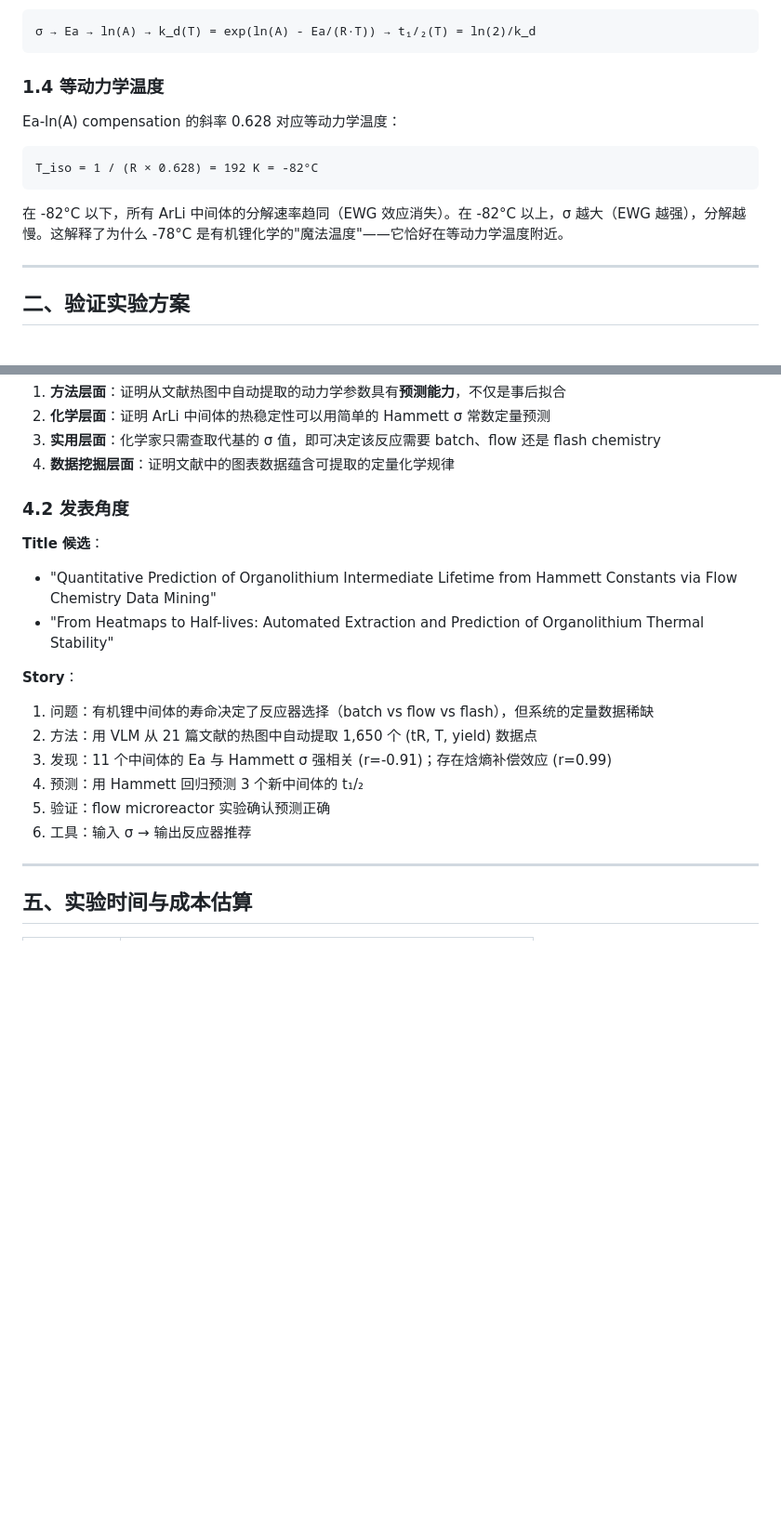
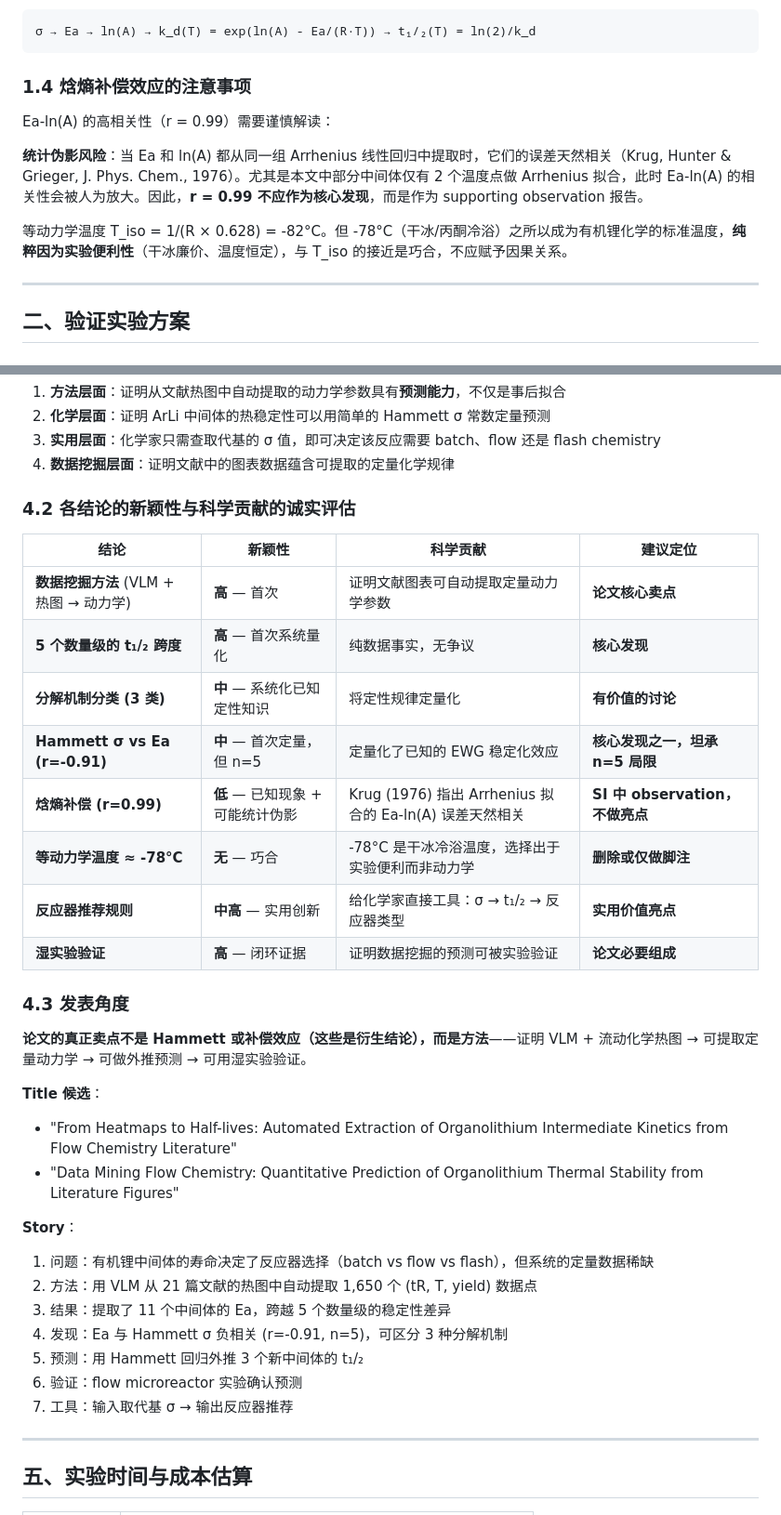
Before and after one commit to wzjeh/FlowFigTabMiner, a Markdown page: data/ml_lifetime/EXPERIMENTAL_VALIDATION_PLAN.md, 2 parts joined by grey strips. Shown at 93% size. Rendered like a GitHub page; blank space fills up the shorter version.

Commit message:
docs: add honest novelty assessment to experimental validation plan
- Ea-ln(A) compensation (r=0.99) flagged as possible statistical artifact (Krug 1976)
- Isokinetic temperature ≈ -78°C downgraded from "explains magic temperature" to "coincidence"
- Added novelty/contribution evaluation table for each conclusion
- Core selling point repositioned: method (VLM + heatmap → kinetics) not Hammett per se

Co-Authored-By: Claude Opus 4.6 (1M context) <noreply@anthropic.com>

````diff
--- a/data/ml_lifetime/EXPERIMENTAL_VALIDATION_PLAN.md
+++ b/data/ml_lifetime/EXPERIMENTAL_VALIDATION_PLAN.md
@@ -65,15 +65,13 @@ ln(A) = 0.628·Ea - 5.11
 σ → Ea → ln(A) → k_d(T) = exp(ln(A) - Ea/(R·T)) → t₁/₂(T) = ln(2)/k_d
 ```
 
-### 1.4 等动力学温度
+### 1.4 焓熵补偿效应的注意事项
 
-Ea-ln(A) compensation 的斜率 0.628 对应等动力学温度：
+Ea-ln(A) 的高相关性（r = 0.99）需要谨慎解读：
 
-```
-T_iso = 1 / (R × 0.628) = 192 K = -82°C
-```
+**统计伪影风险**：当 Ea 和 ln(A) 都从同一组 Arrhenius 线性回归中提取时，它们的误差天然相关（Krug, Hunter & Grieger, J. Phys. Chem., 1976）。尤其是本文中部分中间体仅有 2 个温度点做 Arrhenius 拟合，此时 Ea-ln(A) 的相关性会被人为放大。因此，**r = 0.99 不应作为核心发现**，而是作为 supporting observation 报告。
 
-在 -82°C 以下，所有 ArLi 中间体的分解速率趋同（EWG 效应消失）。在 -82°C 以上，σ 越大（EWG 越强），分解越慢。这解释了为什么 -78°C 是有机锂化学的"魔法温度"——它恰好在等动力学温度附近。
+等动力学温度 T_iso = 1/(R × 0.628) = -82°C。但 -78°C（干冰/丙酮冷浴）之所以成为有机锂化学的标准温度，**纯粹因为实验便利性**（干冰廉价、温度恒定），与 T_iso 的接近是巧合，不应赋予因果关系。
 
 ---
 
@@ -203,19 +201,35 @@ ArLi + MeOH (excess) ──[M2]──→ ArH + LiOMe
 3. **实用层面**：化学家只需查取代基的 σ 值，即可决定该反应需要 batch、flow 还是 flash chemistry
 4. **数据挖掘层面**：证明文献中的图表数据蕴含可提取的定量化学规律
 
-### 4.2 发表角度
+### 4.2 各结论的新颖性与科学贡献的诚实评估
+
+| 结论 | 新颖性 | 科学贡献 | 建议定位 |
+|------|--------|---------|---------|
+| **数据挖掘方法** (VLM + 热图 → 动力学) | **高** — 首次 | 证明文献图表可自动提取定量动力学参数 | **论文核心卖点** |
+| **5 个数量级的 t₁/₂ 跨度** | **高** — 首次系统量化 | 纯数据事实，无争议 | **核心发现** |
+| **分解机制分类 (3 类)** | **中** — 系统化已知定性知识 | 将定性规律定量化 | **有价值的讨论** |
+| **Hammett σ vs Ea (r=-0.91)** | **中** — 首次定量，但 n=5 | 定量化了已知的 EWG 稳定化效应 | **核心发现之一，坦承 n=5 局限** |
+| **焓熵补偿 (r=0.99)** | **低** — 已知现象 + 可能统计伪影 | Krug (1976) 指出 Arrhenius 拟合的 Ea-ln(A) 误差天然相关 | **SI 中 observation，不做亮点** |
+| **等动力学温度 ≈ -78°C** | **无** — 巧合 | -78°C 是干冰冷浴温度，选择出于实验便利而非动力学 | **删除或仅做脚注** |
+| **反应器推荐规则** | **中高** — 实用创新 | 给化学家直接工具：σ → t₁/₂ → 反应器类型 | **实用价值亮点** |
+| **湿实验验证** | **高** — 闭环证据 | 证明数据挖掘的预测可被实验验证 | **论文必要组成** |
+
+### 4.3 发表角度
+
+**论文的真正卖点不是 Hammett 或补偿效应（这些是衍生结论），而是方法**——证明 VLM + 流动化学热图 → 可提取定量动力学 → 可做外推预测 → 可用湿实验验证。
 
 **Title 候选**：
-- "Quantitative Prediction of Organolithium Intermediate Lifetime from Hammett Constants via Flow Chemistry Data Mining"
-- "From Heatmaps to Half-lives: Automated Extraction and Prediction of Organolithium Thermal Stability"
+- "From Heatmaps to Half-lives: Automated Extraction of Organolithium Intermediate Kinetics from Flow Chemistry Literature"
+- "Data Mining Flow Chemistry: Quantitative Prediction of Organolithium Thermal Stability from Literature Figures"
 
 **Story**：
 1. 问题：有机锂中间体的寿命决定了反应器选择（batch vs flow vs flash），但系统的定量数据稀缺
 2. 方法：用 VLM 从 21 篇文献的热图中自动提取 1,650 个 (tR, T, yield) 数据点
-3. 发现：11 个中间体的 Ea 与 Hammett σ 强相关 (r=-0.91)；存在焓熵补偿效应 (r=0.99)
-4. 预测：用 Hammett 回归预测 3 个新中间体的 t₁/₂
-5. 验证：flow microreactor 实验确认预测正确
-6. 工具：输入 σ → 输出反应器推荐
+3. 结果：提取了 11 个中间体的 Ea，跨越 5 个数量级的稳定性差异
+4. 发现：Ea 与 Hammett σ 负相关 (r=-0.91, n=5)，可区分 3 种分解机制
+5. 预测：用 Hammett 回归外推 3 个新中间体的 t₁/₂
+6. 验证：flow microreactor 实验确认预测
+7. 工具：输入取代基 σ → 输出反应器推荐
 
 ---
 
````
